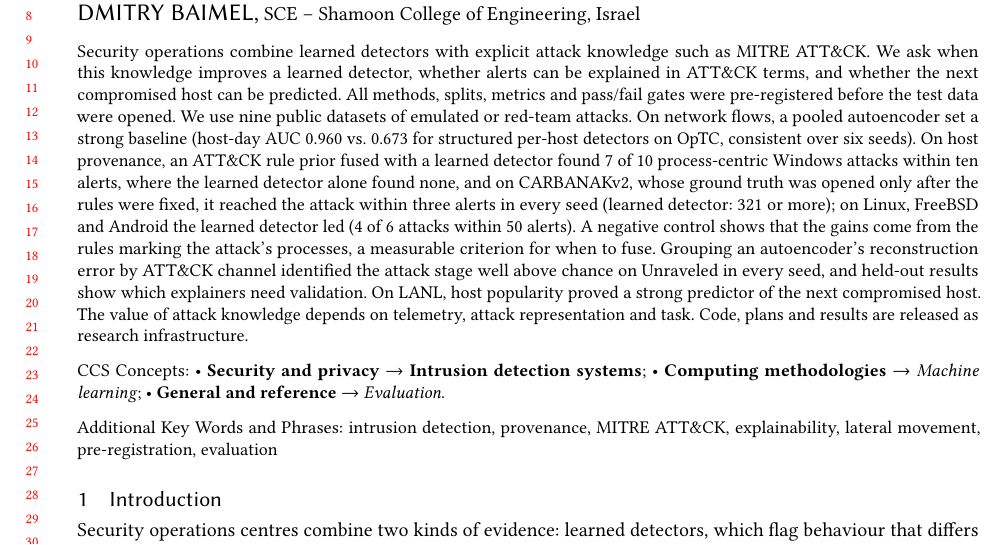
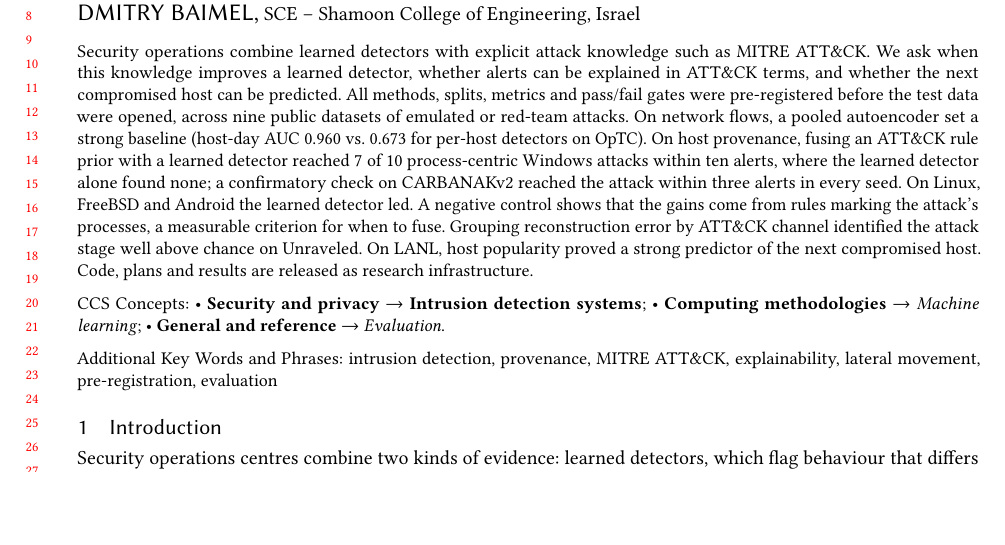
Before and after one commit to baimelrita-rgb/attack-knowledge-ids-eval, a LaTeX paper (paper/main.tex): part of page 1 of 21, cut so that both start at the same text, the shorter picture padded with empty space. Compiled offline with pdfLaTeX.

Commit message:
Paper source: abstract shortened
Co-Authored-By: Claude Opus 5.5 <noreply@anthropic.com>
Claude-Session: https://claude.ai/code/session_013eWAPv6J34UayErxS2mHJx

```diff
--- a/paper/main.tex
+++ b/paper/main.tex
@@ -47,18 +47,15 @@ Detectors? A Pre-registered Evaluation of Detection, Explanation and Blast-Radiu
 Security operations combine learned detectors with explicit attack knowledge such as MITRE ATT\&CK. We ask when this
 knowledge improves a learned detector, whether alerts can be explained in ATT\&CK terms, and whether the next
 compromised host can be predicted. All methods, splits, metrics and pass/fail gates were pre-registered before the
-test data were opened. We use nine public datasets of emulated or red-team attacks. On network flows, a pooled
-autoencoder set a strong baseline (host-day AUC 0.960 vs.\ 0.673 for structured per-host detectors on OpTC,
-consistent over six seeds). On host provenance, an ATT\&CK rule prior fused with a learned detector found 7 of 10
-process-centric Windows attacks within ten alerts, where the learned detector alone found none, and on CARBANAKv2,
-whose ground truth was opened only after the rules were fixed, it reached the attack within three alerts in every
-seed (learned detector: 321 or more); on Linux, FreeBSD and
-Android the learned detector led (4 of 6 attacks within 50 alerts). A negative control shows that the gains come
-from the rules marking the attack's processes, a measurable criterion for when to fuse.
-Grouping an autoencoder's reconstruction error by ATT\&CK channel identified the attack stage well above chance on
-Unraveled in every seed, and held-out results show which explainers need validation. On LANL, host
-popularity proved a strong predictor of the next compromised host. The value of attack knowledge depends on
-telemetry, attack representation and task. Code, plans and results are released as research infrastructure.
+test data were opened, across nine public datasets of emulated or red-team attacks. On network flows, a pooled
+autoencoder set a strong baseline (host-day AUC 0.960 vs.\ 0.673 for per-host detectors on OpTC). On host provenance,
+fusing an ATT\&CK rule prior with a learned detector reached 7 of 10 process-centric Windows attacks within ten
+alerts, where the learned detector alone found none; a confirmatory check on CARBANAKv2 reached the attack within
+three alerts in every seed. On Linux, FreeBSD and Android the learned detector led. A negative control shows that the
+gains come from rules marking the attack's processes, a measurable criterion for when to fuse. Grouping
+reconstruction error by ATT\&CK channel identified the attack stage well above chance on Unraveled. On LANL, host
+popularity proved a strong predictor of the next compromised host. Code, plans and results are released as research
+infrastructure.
 \end{abstract}
 
 \begin{CCSXML}
```
